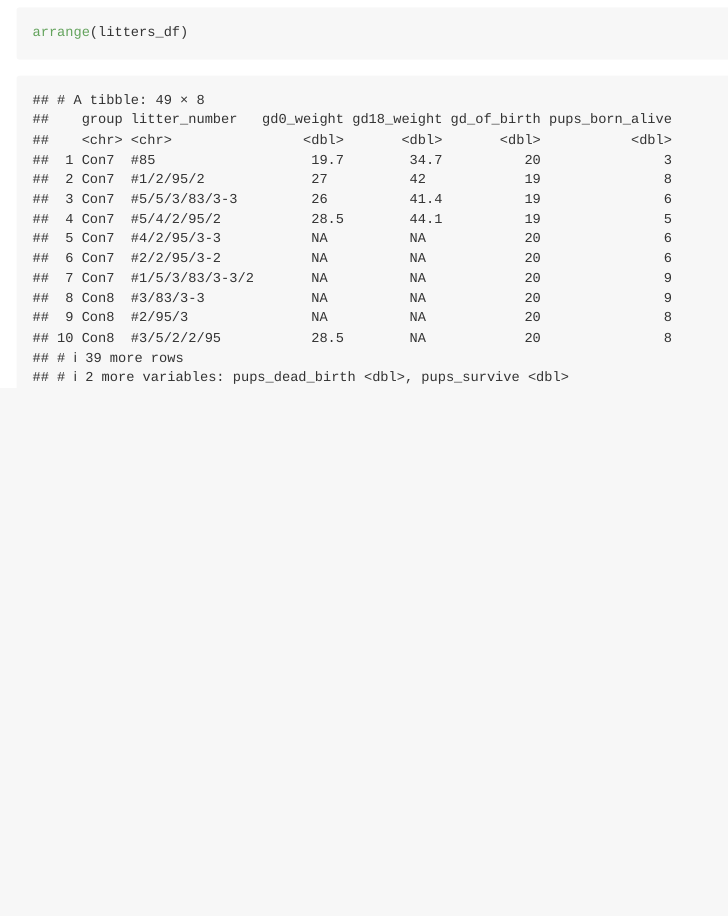
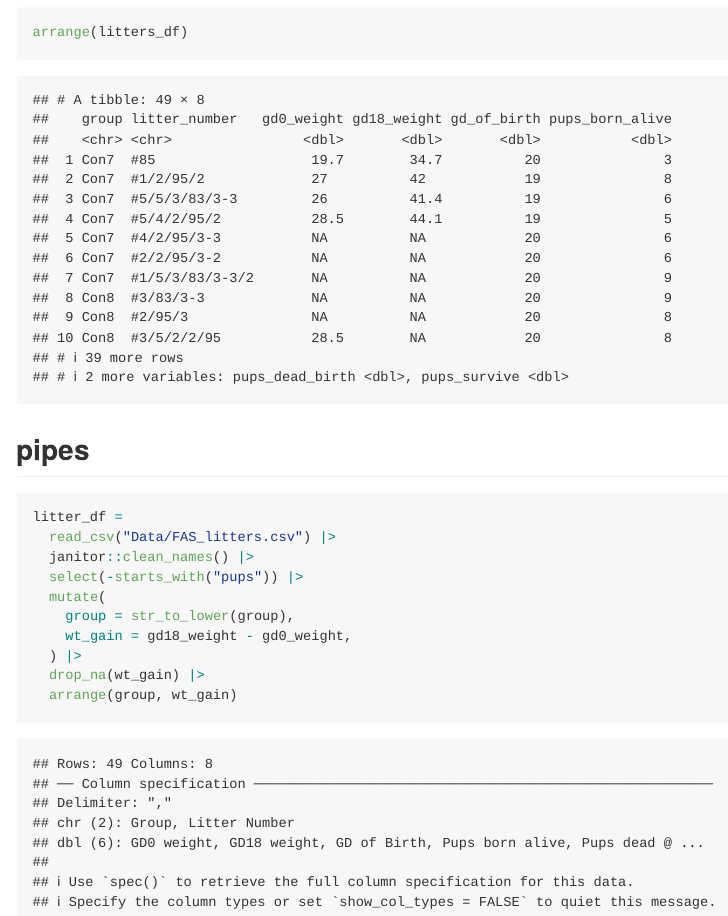
Before and after one commit to BettyWu517/data_wrangling_i, an R Markdown document (template2.Rmd): the page in a window 1100 px wide, from 13060 px down. The pictures show the output file template2.md that the author committed with the source, drawn offline in the style of GitHub.

Commit message:
final knit for this course

````diff
--- a/template2.Rmd
+++ b/template2.Rmd
@@ -119,3 +119,19 @@ mutate(litters_df,
 arrange(litters_df, gd0_weight)
 arrange(litters_df)
 ```
+
+## pipes
+
+```{r}
+litter_df =
+  read_csv("Data/FAS_litters.csv") |>
+  janitor::clean_names() |>
+  select(-starts_with("pups")) |>
+  mutate(
+    group = str_to_lower(group),
+    wt_gain = gd18_weight - gd0_weight,
+  ) |>
+  drop_na(wt_gain) |>
+  arrange(group, wt_gain)
+
+```
````
Also changed, not shown: template2.md.
